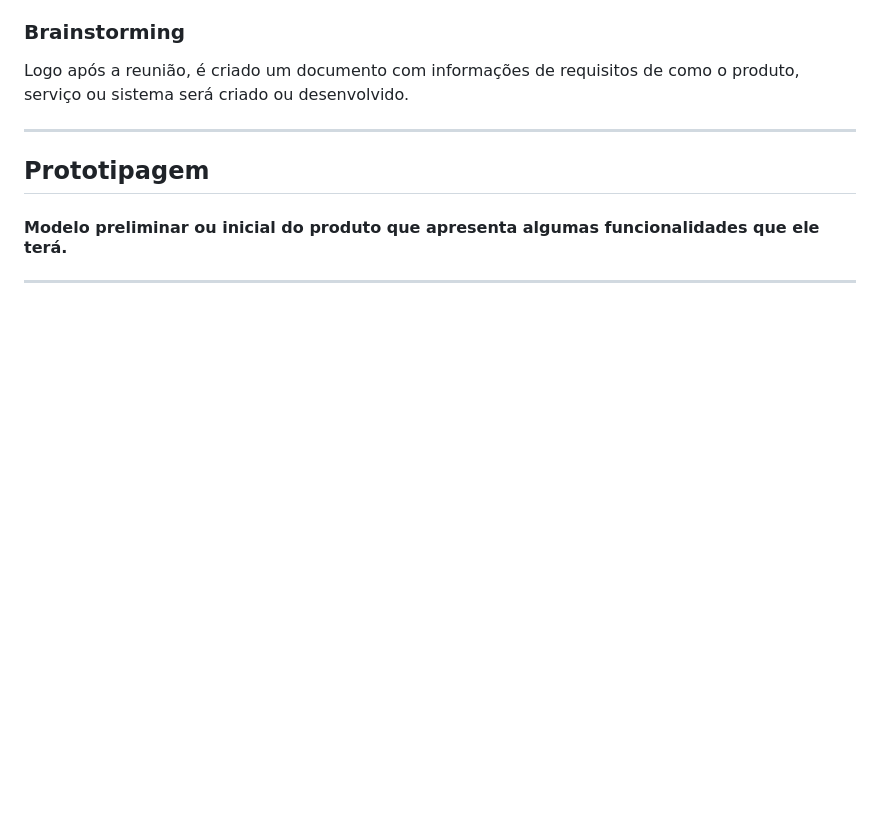
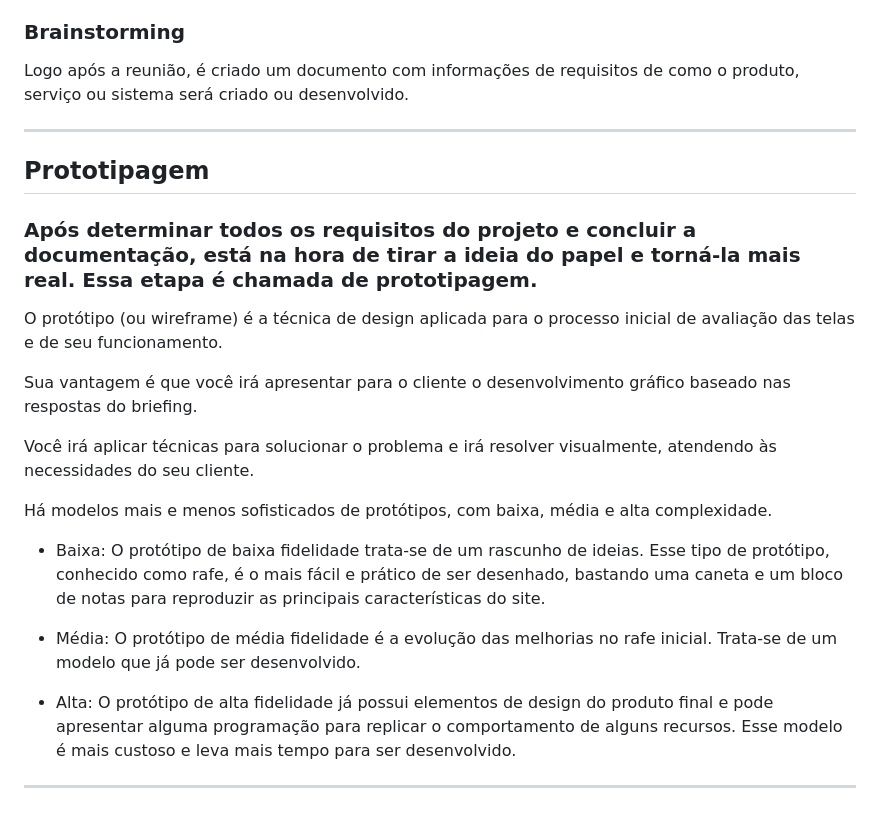
Before and after one commit to Kirmse/Full-Stack, a Markdown page: Codificação/Codificação para Front-End/anotação.md, the part around the change. Rendered like a GitHub page; blank space fills up the shorter version.

Commit message:
Full stack

```diff
--- a/Codificação/Codificação para Front-End/anotação.md
+++ b/Codificação/Codificação para Front-End/anotação.md
@@ -79,7 +79,20 @@ Logo após a reunião, é criado um documento com informações de requisitos de
 ---
 
 ## Prototipagem
-#### Modelo preliminar ou inicial do produto que apresenta algumas funcionalidades que ele terá.
+### Após determinar todos os requisitos do projeto e concluir a documentação, está na hora de tirar a ideia do papel e torná-la mais real. Essa etapa é chamada de prototipagem.
 
+O protótipo (ou wireframe) é a técnica de design aplicada para o processo inicial de avaliação das telas e de seu funcionamento.
+
+Sua vantagem é que você irá apresentar para o cliente o desenvolvimento gráfico baseado nas respostas do briefing.
+
+Você irá aplicar técnicas para solucionar o problema e irá resolver visualmente, atendendo às necessidades do seu cliente.
+
+Há modelos mais e menos sofisticados de protótipos, com baixa, média e alta complexidade.
+
+- Baixa: O protótipo de baixa fidelidade trata-se de um rascunho de ideias. Esse tipo de protótipo, conhecido como rafe, é o mais fácil e prático de ser desenhado, bastando uma caneta e um bloco de notas para reproduzir as principais características do site.
+
+- Média: O protótipo de média fidelidade é a evolução das melhorias no rafe inicial. Trata-se de um modelo que já pode ser desenvolvido.
+
+- Alta: O protótipo de alta fidelidade já possui elementos de design do produto final e pode apresentar alguma programação para replicar o comportamento de alguns recursos. Esse modelo é mais custoso e leva mais tempo para ser desenvolvido.
 
 ---
```
